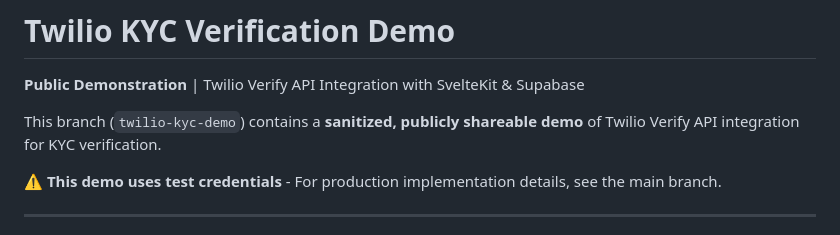
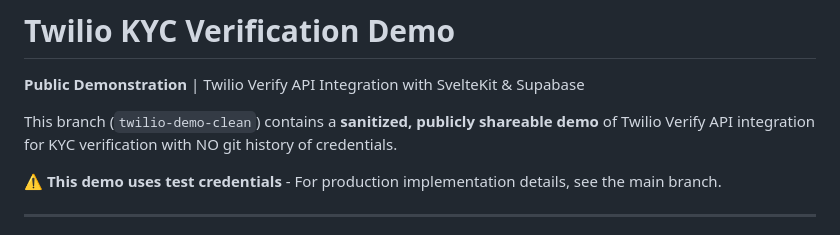
Before and after one commit to Immutablemike/Toy-Soldiers-Project, a Markdown page: README_DEMO.md, the part around the change. GitHub-like rendering.

Commit message:
Update branch references

```diff
--- a/README_DEMO.md
+++ b/README_DEMO.md
@@ -2,7 +2,7 @@
 
 **Public Demonstration** | Twilio Verify API Integration with SvelteKit & Supabase
 
-This branch (`twilio-kyc-demo`) contains a **sanitized, publicly shareable demo** of Twilio Verify API integration for KYC verification.
+This branch (`twilio-demo-clean`) contains a **sanitized, publicly shareable demo** of Twilio Verify API integration for KYC verification with NO git history of credentials.
 
 ⚠️ **This demo uses test credentials** - For production implementation details, see the main branch.
 
```
Also changed, not shown: README.md (+1 -1 lines).
